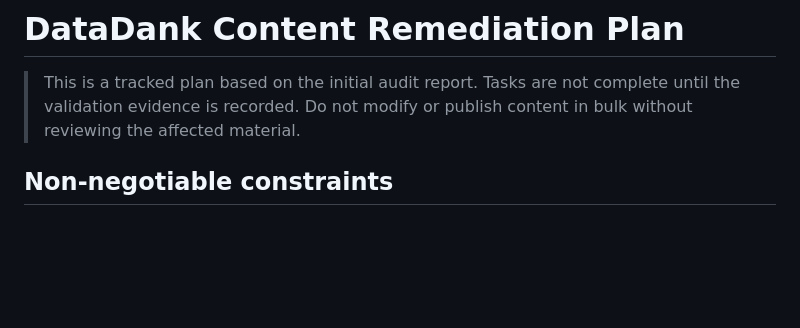
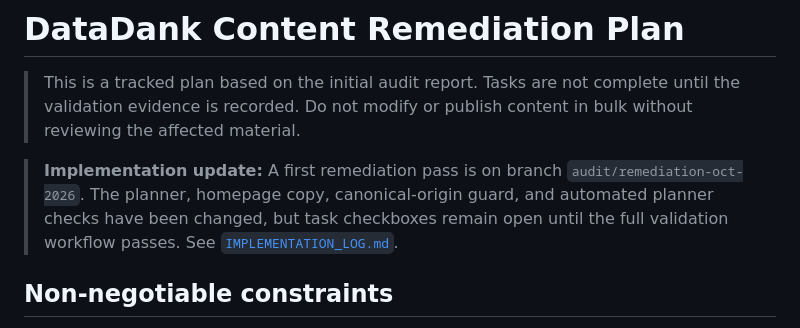
Before and after one commit to keshav-07/data-career-hub, a Markdown page: docs/content-audit/CONTENT_REMEDIATION_PLAN.md, the part around the change. Drawn GitHub-style; blank space fills up the shorter version.

Commit message:
Record current remediation status

```diff
--- a/docs/content-audit/CONTENT_REMEDIATION_PLAN.md
+++ b/docs/content-audit/CONTENT_REMEDIATION_PLAN.md
@@ -1,6 +1,8 @@
 # DataDank Content Remediation Plan
 
 > This is a tracked plan based on the initial audit report. Tasks are not complete until the validation evidence is recorded. Do not modify or publish content in bulk without reviewing the affected material.
+
+> **Implementation update:** A first remediation pass is on branch `audit/remediation-oct-2026`. The planner, homepage copy, canonical-origin guard, and automated planner checks have been changed, but task checkboxes remain open until the full validation workflow passes. See [`IMPLEMENTATION_LOG.md`](./IMPLEMENTATION_LOG.md).
 
 ## Non-negotiable constraints
 - Preserve Astro, existing URL conventions, visual design, content schemas, and working functionality unless evidence justifies a change.
```
